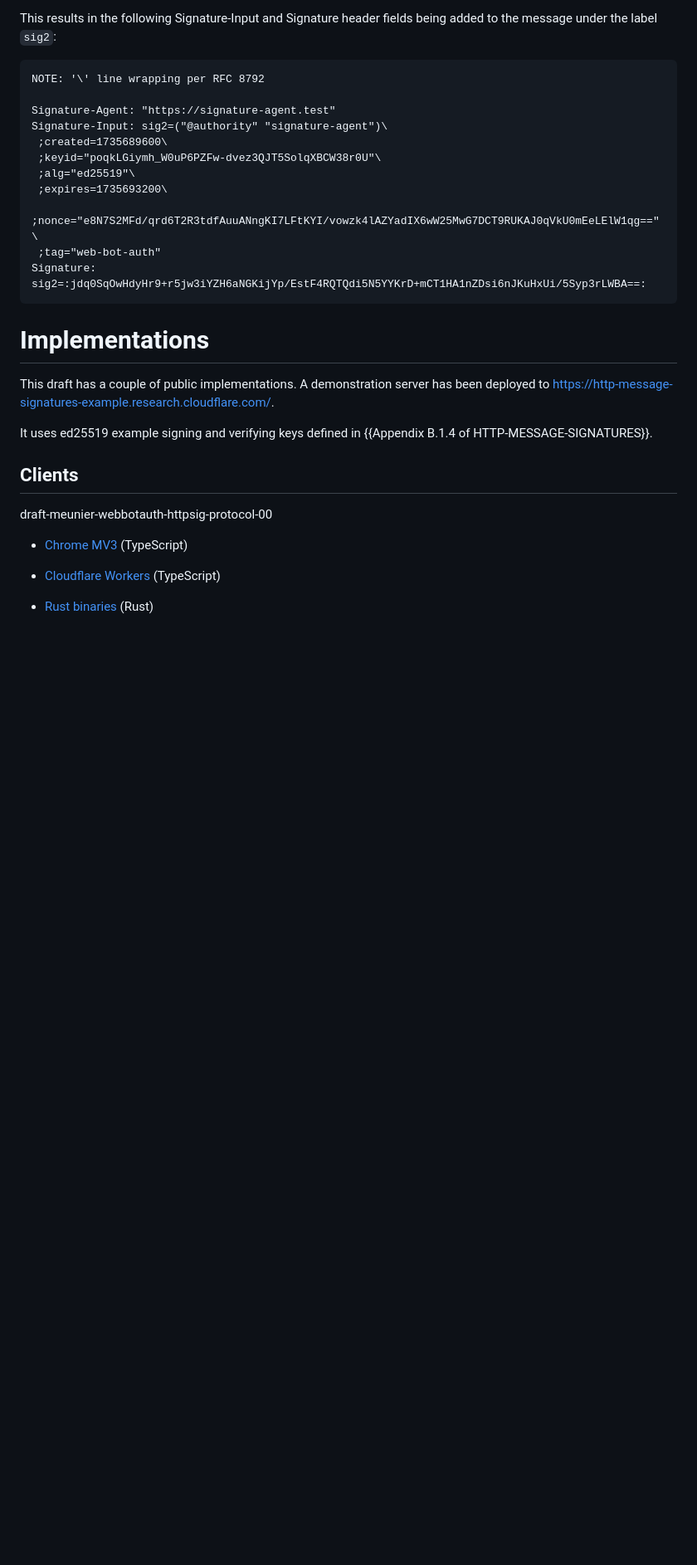
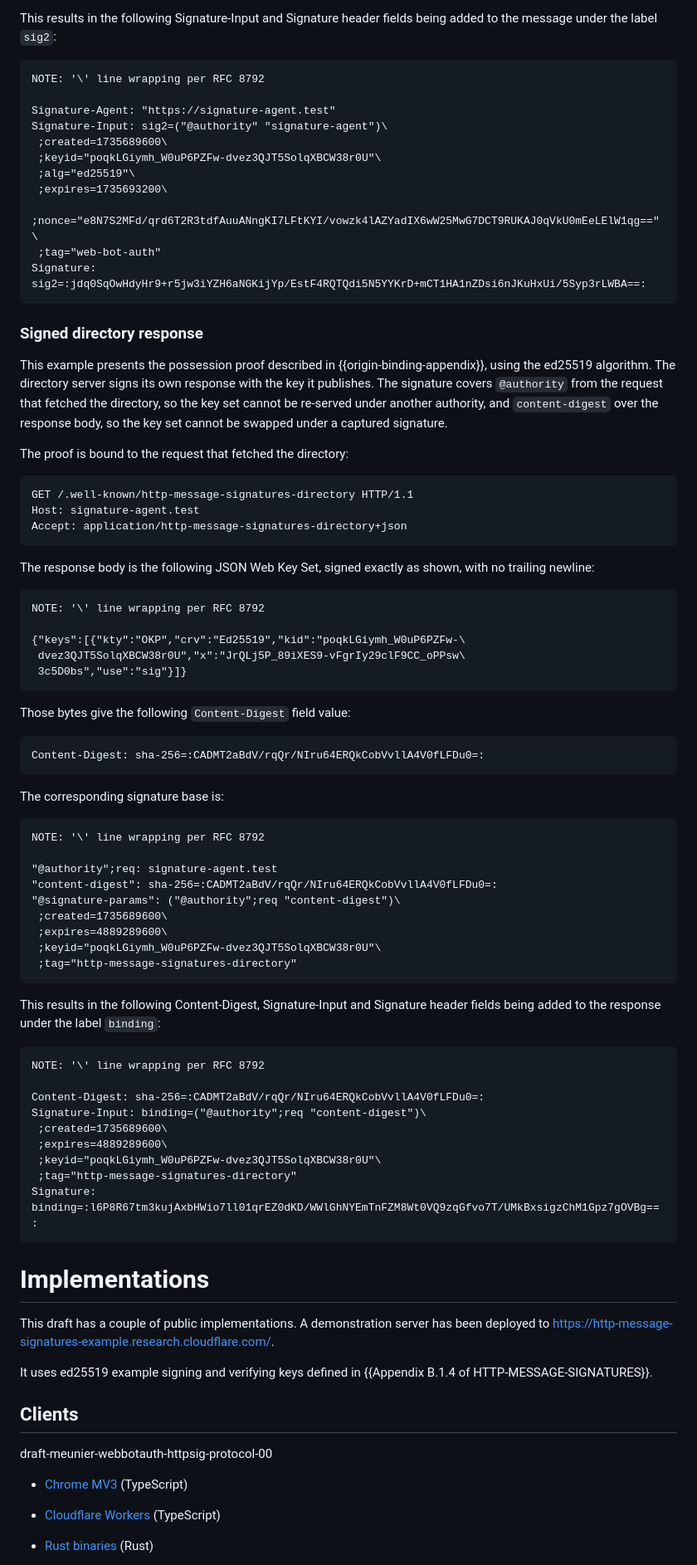
Before and after one commit to thibmeu/http-message-signatures-directory, a Markdown page: draft-meunier-webbotauth-httpsig-protocol.md, the part around the change. Shown at 83% size. Drawn GitHub-style; blank space fills up the shorter version.

Commit message:
Add test vectors for signed directory responses (#120)
Valid cases only, per the scope of issue #120. One Ed25519 vector for the
Appendix B.1 possession proof on the directory response, using the RFC 9421
test key the draft already references in Appendix E.

```diff
--- a/draft-meunier-webbotauth-httpsig-protocol.md
+++ b/draft-meunier-webbotauth-httpsig-protocol.md
@@ -1431,6 +1431,69 @@ Signature-Input: sig2=("@authority" "signature-agent")\
  ;nonce="e8N7S2MFd/qrd6T2R3tdfAuuANngKI7LFtKYI/vowzk4lAZYadIX6wW25MwG7DCT9RUKAJ0qVkU0mEeLElW1qg=="\
  ;tag="web-bot-auth"
 Signature: sig2=:jdq0SqOwHdyHr9+r5jw3iYZH6aNGKijYp/EstF4RQTQdi5N5YYKrD+mCT1HA1nZDsi6nJKuHxUi/5Syp3rLWBA==:
+~~~
+
+### Signed directory response
+
+This example presents the possession proof described in
+{{origin-binding-appendix}}, using the ed25519 algorithm. The directory server
+signs its own response with the key it publishes. The signature covers
+`@authority` from the request that fetched the directory, so the key set cannot
+be re-served under another authority, and `content-digest` over the response
+body, so the key set cannot be swapped under a captured signature.
+
+The proof is bound to the request that fetched the directory:
+
+~~~
+GET /.well-known/http-message-signatures-directory HTTP/1.1
+Host: signature-agent.test
+Accept: application/http-message-signatures-directory+json
+~~~
+
+The response body is the following JSON Web Key Set, signed exactly as shown,
+with no trailing newline:
+
+~~~
+NOTE: '\' line wrapping per RFC 8792
+
+{"keys":[{"kty":"OKP","crv":"Ed25519","kid":"poqkLGiymh_W0uP6PZFw-\
+ dvez3QJT5SolqXBCW38r0U","x":"JrQLj5P_89iXES9-vFgrIy29clF9CC_oPPsw\
+ 3c5D0bs","use":"sig"}]}
+~~~
+
+Those bytes give the following `Content-Digest` field value:
+
+~~~
+Content-Digest: sha-256=:CADMT2aBdV/rqQr/NIru64ERQkCobVvllA4V0fLFDu0=:
+~~~
+
+The corresponding signature base is:
+
+~~~
+NOTE: '\' line wrapping per RFC 8792
+
+"@authority";req: signature-agent.test
+"content-digest": sha-256=:CADMT2aBdV/rqQr/NIru64ERQkCobVvllA4V0fLFDu0=:
+"@signature-params": ("@authority";req "content-digest")\
+ ;created=1735689600\
+ ;expires=4889289600\
+ ;keyid="poqkLGiymh_W0uP6PZFw-dvez3QJT5SolqXBCW38r0U"\
+ ;tag="http-message-signatures-directory"
+~~~
+
+This results in the following Content-Digest, Signature-Input and Signature
+header fields being added to the response under the label `binding`:
+
+~~~
+NOTE: '\' line wrapping per RFC 8792
+
+Content-Digest: sha-256=:CADMT2aBdV/rqQr/NIru64ERQkCobVvllA4V0fLFDu0=:
+Signature-Input: binding=("@authority";req "content-digest")\
+ ;created=1735689600\
+ ;expires=4889289600\
+ ;keyid="poqkLGiymh_W0uP6PZFw-dvez3QJT5SolqXBCW38r0U"\
+ ;tag="http-message-signatures-directory"
+Signature: binding=:l6P8R67tm3kujAxbHWio7ll01qrEZ0dKD/WWlGhNYEmTnFZM8Wt0VQ9zqGfvo7T/UMkBxsigzChM1Gpz7gOVBg==:
 ~~~
 
 # Implementations
```
